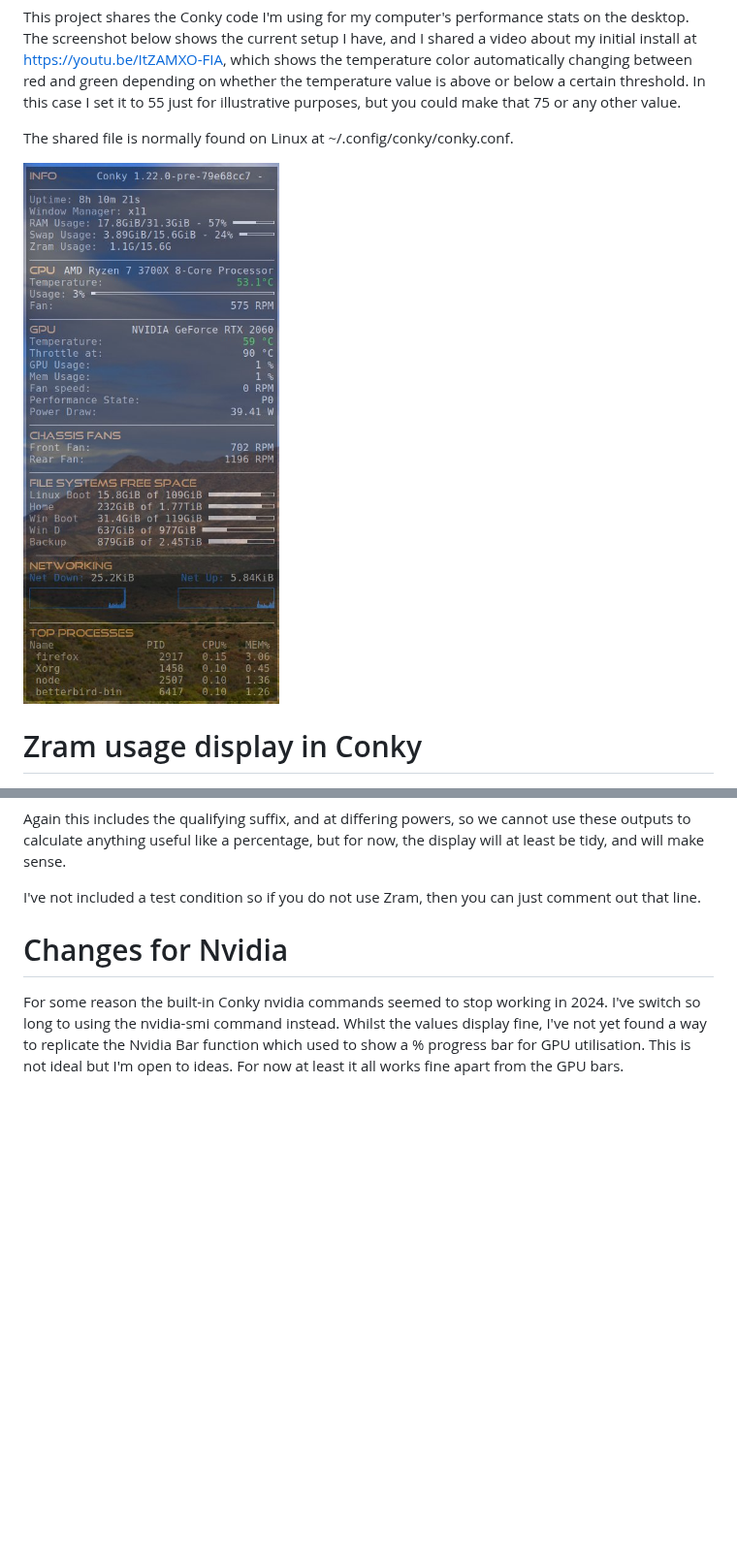
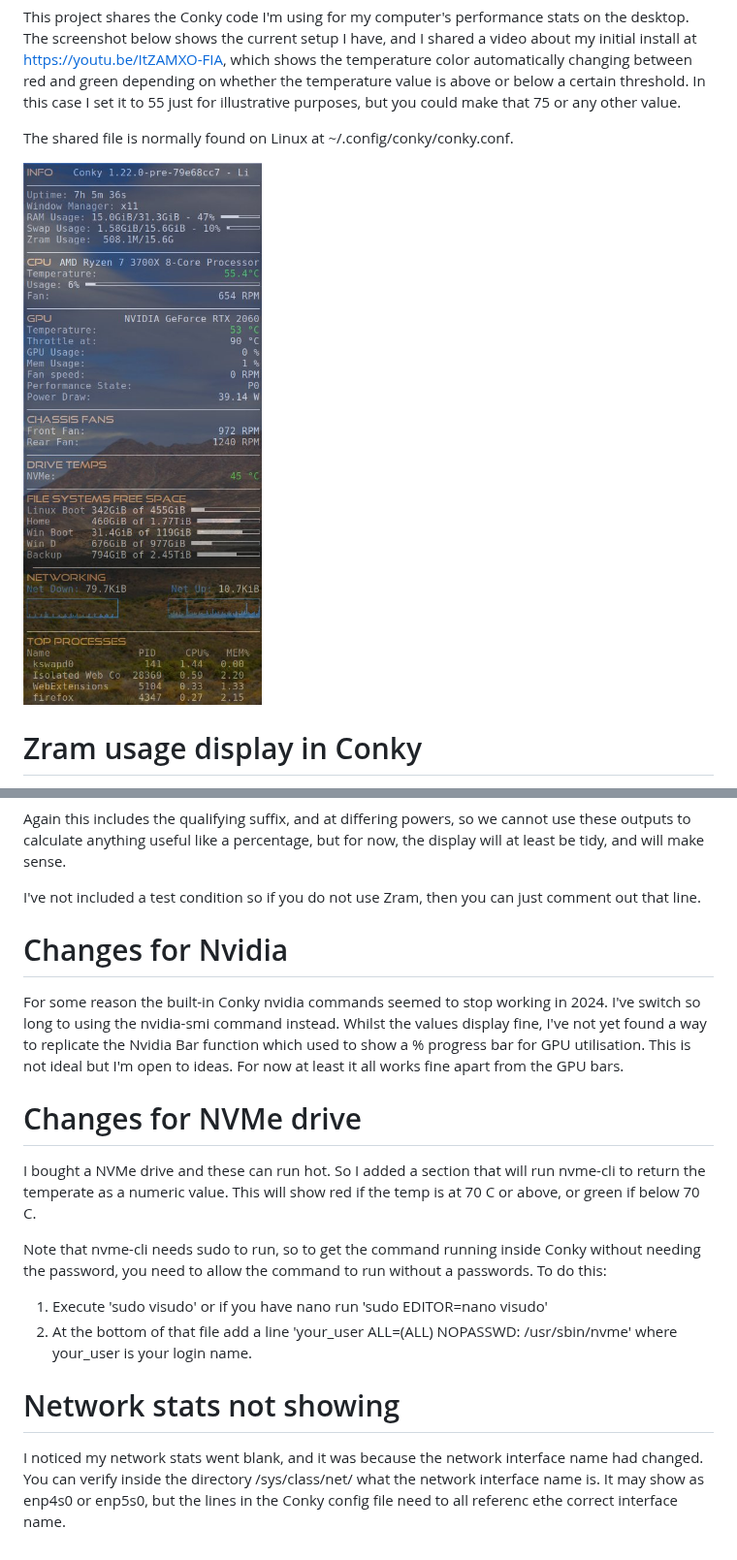
Before and after one commit to Danie10/gadgeteerza-conky, a Markdown page: README.md, 2 parts joined by grey strips. Shown at 97% size. Drawn GitHub-style; pictures changed too: images/conky-screenshot.jpg; blank space fills up the shorter version.

Commit message:
Added NVMe drive temp
1. Added NVMe drive temp with red colour for overheating.
2. Fixed network interface name.
3. Additional comments in Readme file as well as in the config file.

```diff
--- a/README.md
+++ b/README.md
@@ -21,3 +21,13 @@ I've not included a test condition so if you do not use Zram, then you can just
 
 # Changes for Nvidia
 For some reason the built-in Conky nvidia commands seemed to stop working in 2024. I've switch so long to using the nvidia-smi command instead. Whilst the values display fine, I've not yet found a way to replicate the Nvidia Bar function which used to show a % progress bar for GPU utilisation. This is not ideal but I'm open to ideas. For now at least it all works fine apart from the GPU bars.
+
+# Changes for NVMe drive
+I bought a NVMe drive and these can run hot. So I added a section that will run nvme-cli to return the temperate as a numeric value. This will show red if the temp is at 70 C or above, or green if below 70 C.
+
+Note that nvme-cli needs sudo to run, so to get the command running inside Conky without needing the password, you need to allow the command to run without a passwords. To do this:
+1. Execute 'sudo visudo' or if you have nano run 'sudo EDITOR=nano visudo'
+2. At the bottom of that file add a line 'your_user ALL=(ALL) NOPASSWD: /usr/sbin/nvme' where your_user is your login name.
+
+# Network stats not showing
+I noticed my network stats went blank, and it was because the network interface name had changed. You can verify inside the directory /sys/class/net/ what the network interface name is. It may show as enp4s0 or enp5s0, but the lines in the Conky config file need to all referenc ethe correct interface name.
```
Also changed, not shown: 1 other file.
